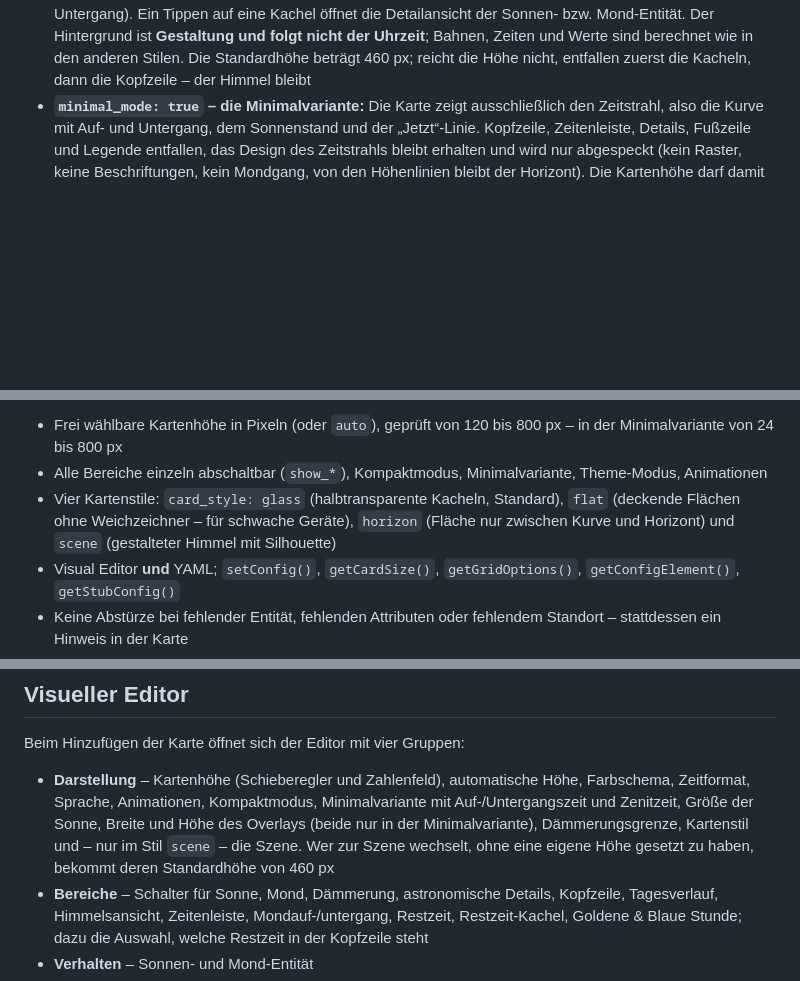
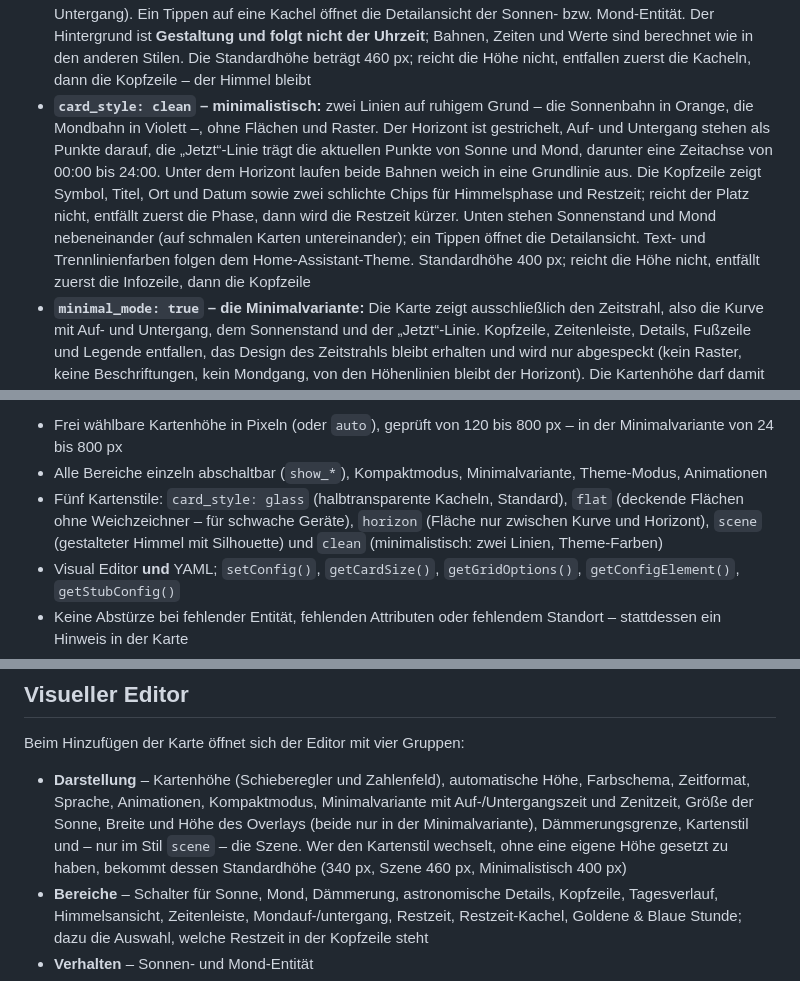
Before and after one commit to cercytrone/ha-sun-moon-card, a Markdown page: README.md, 3 parts joined by grey strips. Rendered like a GitHub page; blank space fills up the shorter version.

```diff
--- a/README.md
+++ b/README.md
@@ -96,6 +97,16 @@ Bilder nachgeladen und keine zusätzlichen Home-Assistant-Integrationen benötig
   Mond-Entität. Der Hintergrund ist **Gestaltung und folgt nicht der Uhrzeit**; Bahnen, Zeiten und
   Werte sind berechnet wie in den anderen Stilen. Die Standardhöhe beträgt 460 px; reicht die Höhe
   nicht, entfallen zuerst die Kacheln, dann die Kopfzeile – der Himmel bleibt
+- **`card_style: clean` – minimalistisch:** zwei Linien auf ruhigem Grund – die Sonnenbahn in
+  Orange, die Mondbahn in Violett –, ohne Flächen und Raster. Der Horizont ist gestrichelt,
+  Auf- und Untergang stehen als Punkte darauf, die „Jetzt“-Linie trägt die aktuellen Punkte von
+  Sonne und Mond, darunter eine Zeitachse von 00:00 bis 24:00. Unter dem Horizont laufen beide
+  Bahnen weich in eine Grundlinie aus. Die Kopfzeile zeigt Symbol, Titel, Ort und Datum sowie
+  zwei schlichte Chips für Himmelsphase und Restzeit; reicht der Platz nicht, entfällt zuerst die
+  Phase, dann wird die Restzeit kürzer. Unten stehen Sonnenstand und Mond nebeneinander (auf
+  schmalen Karten untereinander); ein Tippen öffnet die Detailansicht. Text- und
+  Trennlinienfarben folgen dem Home-Assistant-Theme. Standardhöhe 400 px; reicht die Höhe nicht,
+  entfällt zuerst die Infozeile, dann die Kopfzeile
 - **`minimal_mode: true` – die Minimalvariante:** Die Karte zeigt ausschließlich den Zeitstrahl,
   also die Kurve mit Auf- und Untergang, dem Sonnenstand und der „Jetzt“-Linie. Kopfzeile,
   Zeitenleiste, Details, Fußzeile und Legende entfallen, das Design des Zeitstrahls bleibt
@@ -194,9 +205,10 @@ Bilder nachgeladen und keine zusätzlichen Home-Assistant-Integrationen benötig
   Minimalvariante von 24 bis 800 px
 - Alle Bereiche einzeln abschaltbar (`show_*`), Kompaktmodus, Minimalvariante, Theme-Modus,
   Animationen
-- Vier Kartenstile: `card_style: glass` (halbtransparente Kacheln, Standard), `flat`
+- Fünf Kartenstile: `card_style: glass` (halbtransparente Kacheln, Standard), `flat`
   (deckende Flächen ohne Weichzeichner – für schwache Geräte), `horizon`
-  (Fläche nur zwischen Kurve und Horizont) und `scene` (gestalteter Himmel mit Silhouette)
+  (Fläche nur zwischen Kurve und Horizont), `scene` (gestalteter Himmel mit Silhouette) und
+  `clean` (minimalistisch: zwei Linien, Theme-Farben)
 - Visual Editor **und** YAML; `setConfig()`, `getCardSize()`, `getGridOptions()`,
   `getConfigElement()`, `getStubConfig()`
 - Keine Abstürze bei fehlender Entität, fehlenden Attributen oder fehlendem Standort – stattdessen
@@ -413,8 +425,9 @@ Beim Hinzufügen der Karte öffnet sich der Editor mit vier Gruppen:
 - **Darstellung** – Kartenhöhe (Schieberegler und Zahlenfeld), automatische Höhe, Farbschema,
   Zeitformat, Sprache, Animationen, Kompaktmodus, Minimalvariante mit Auf-/Untergangszeit und
   Zenitzeit, Größe der Sonne, Breite und Höhe des Overlays (beide nur in der Minimalvariante),
-  Dämmerungsgrenze, Kartenstil und – nur im Stil `scene` – die Szene. Wer zur Szene wechselt,
-  ohne eine eigene Höhe gesetzt zu haben, bekommt deren Standardhöhe von 460 px
+  Dämmerungsgrenze, Kartenstil und – nur im Stil `scene` – die Szene. Wer den Kartenstil
+  wechselt, ohne eine eigene Höhe gesetzt zu haben, bekommt dessen Standardhöhe (340 px,
+  Szene 460 px, Minimalistisch 400 px)
 - **Bereiche** – Schalter für Sonne, Mond, Dämmerung, astronomische Details, Kopfzeile,
   Tagesverlauf, Himmelsansicht, Zeitenleiste, Mondauf-/untergang, Restzeit, Restzeit-Kachel,
   Goldene & Blaue Stunde; dazu die Auswahl, welche Restzeit in der Kopfzeile steht
```
Also changed, not shown: other parts of README.md (+3 -2 lines), README.en.md (+14 -4 lines), docs/screenshot-clean-dark.png (added), docs/screenshot-clean.png (added), 14 other files.
